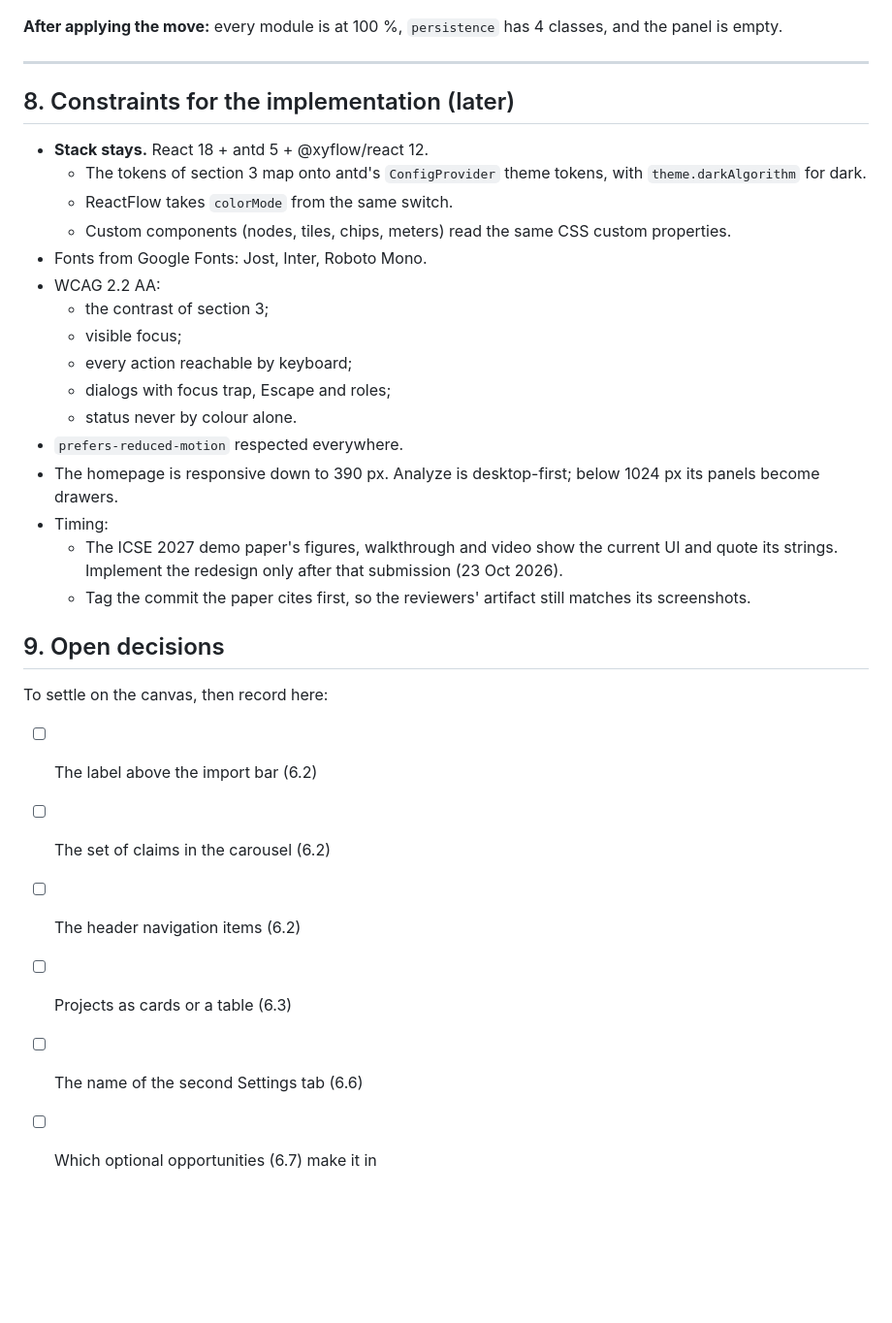
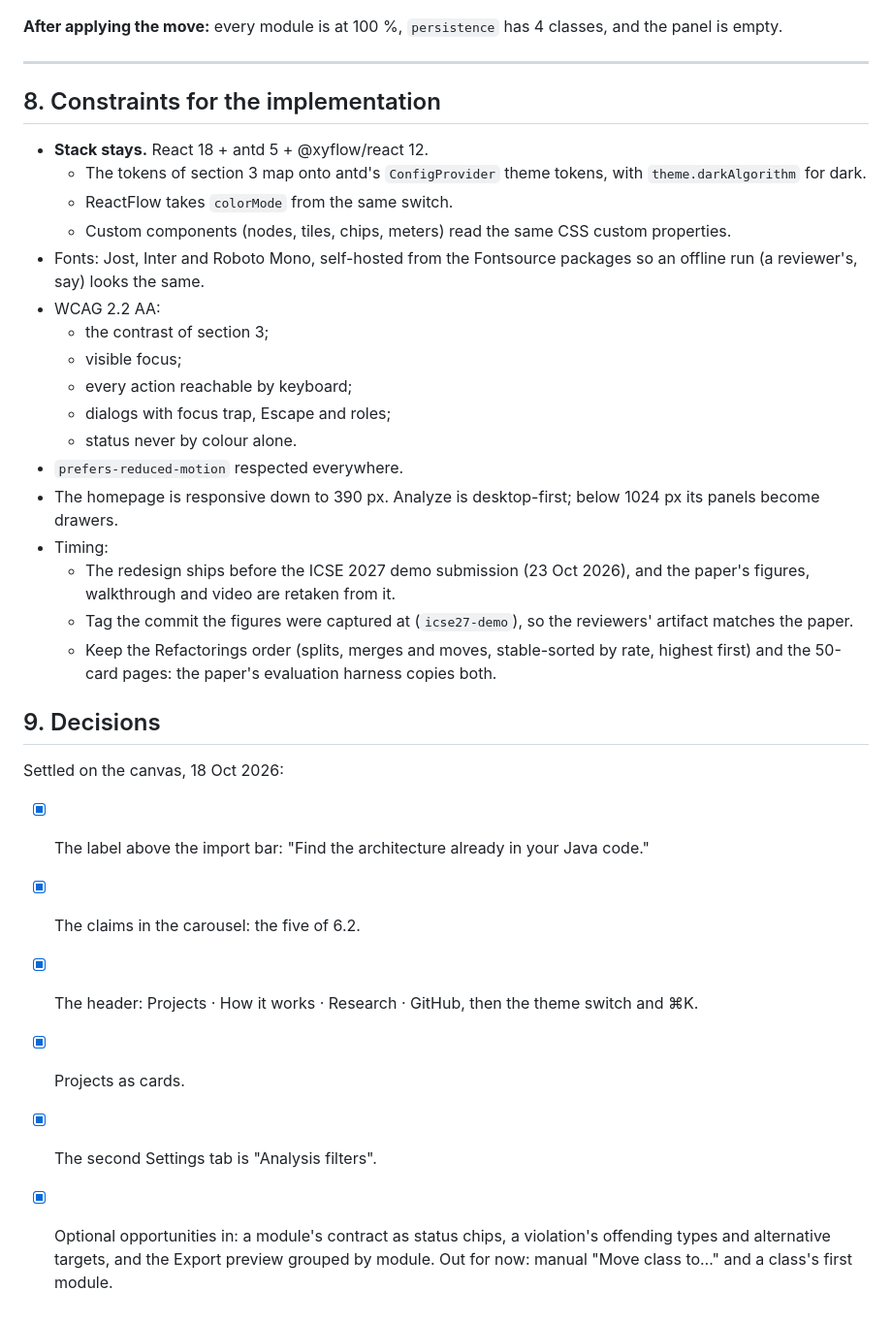
Before and after one commit to erick-escape/arch-anchor, a Markdown page: docs/design/redesign-brief.md, the part around the change. Shown at 97% size. Drawn GitHub-style; blank space fills up the shorter version.

Commit message:
docs: record the canvas decisions and ship the redesign before ICSE
The open decisions of section 9 were settled on the canvas: the homepage
label, the five claims, the header items, Projects as cards and the
"Analysis filters" tab. The timing rule of section 8 is reversed: the
paper's figures are now retaken from the new UI, so the redesign ships
before the 23 Oct submission and the capture commit is tagged. It also
records that the Refactorings order and its 50-card pages must not
change, since the evaluation harness copies both, and that the fonts
are self-hosted so a reviewer's offline run looks the same.

Refs #56

Co-Authored-By: Claude Opus 5.5 <noreply@anthropic.com>

```diff
--- a/docs/design/redesign-brief.md
+++ b/docs/design/redesign-brief.md
@@ -816,14 +816,15 @@ is empty.
 
 ---
 
-## 8. Constraints for the implementation (later)
+## 8. Constraints for the implementation
 
 - **Stack stays.** React 18 + antd 5 + @xyflow/react 12.
   - The tokens of section 3 map onto antd's `ConfigProvider` theme tokens, with
     `theme.darkAlgorithm` for dark.
   - ReactFlow takes `colorMode` from the same switch.
   - Custom components (nodes, tiles, chips, meters) read the same CSS custom properties.
-- Fonts from Google Fonts: Jost, Inter, Roboto Mono.
+- Fonts: Jost, Inter and Roboto Mono, self-hosted from the Fontsource packages so an offline run
+  (a reviewer's, say) looks the same.
 - WCAG 2.2 AA:
   - the contrast of section 3;
   - visible focus;
@@ -834,18 +835,22 @@ is empty.
 - The homepage is responsive down to 390 px. Analyze is desktop-first; below 1024 px its panels
   become drawers.
 - Timing:
-  - The ICSE 2027 demo paper's figures, walkthrough and video show the current UI and quote its
-    strings. Implement the redesign only after that submission (23 Oct 2026).
-  - Tag the commit the paper cites first, so the reviewers' artifact still matches its
-    screenshots.
+  - The redesign ships before the ICSE 2027 demo submission (23 Oct 2026), and the paper's
+    figures, walkthrough and video are retaken from it.
+  - Tag the commit the figures were captured at (`icse27-demo`), so the reviewers' artifact
+    matches the paper.
+  - Keep the Refactorings order (splits, merges and moves, stable-sorted by rate, highest
+    first) and the 50-card pages: the paper's evaluation harness copies both.
 
-## 9. Open decisions
+## 9. Decisions
 
-To settle on the canvas, then record here:
+Settled on the canvas, 18 Oct 2026:
 
-- [ ] The label above the import bar (6.2)
-- [ ] The set of claims in the carousel (6.2)
-- [ ] The header navigation items (6.2)
-- [ ] Projects as cards or a table (6.3)
-- [ ] The name of the second Settings tab (6.6)
-- [ ] Which optional opportunities (6.7) make it in
+- [x] The label above the import bar: "Find the architecture already in your Java code."
+- [x] The claims in the carousel: the five of 6.2.
+- [x] The header: Projects · How it works · Research · GitHub, then the theme switch and ⌘K.
+- [x] Projects as cards.
+- [x] The second Settings tab is "Analysis filters".
+- [x] Optional opportunities in: a module's contract as status chips, a violation's offending types
+      and alternative targets, and the Export preview grouped by module. Out for now: manual
+      "Move class to…" and a class's first module.
```
